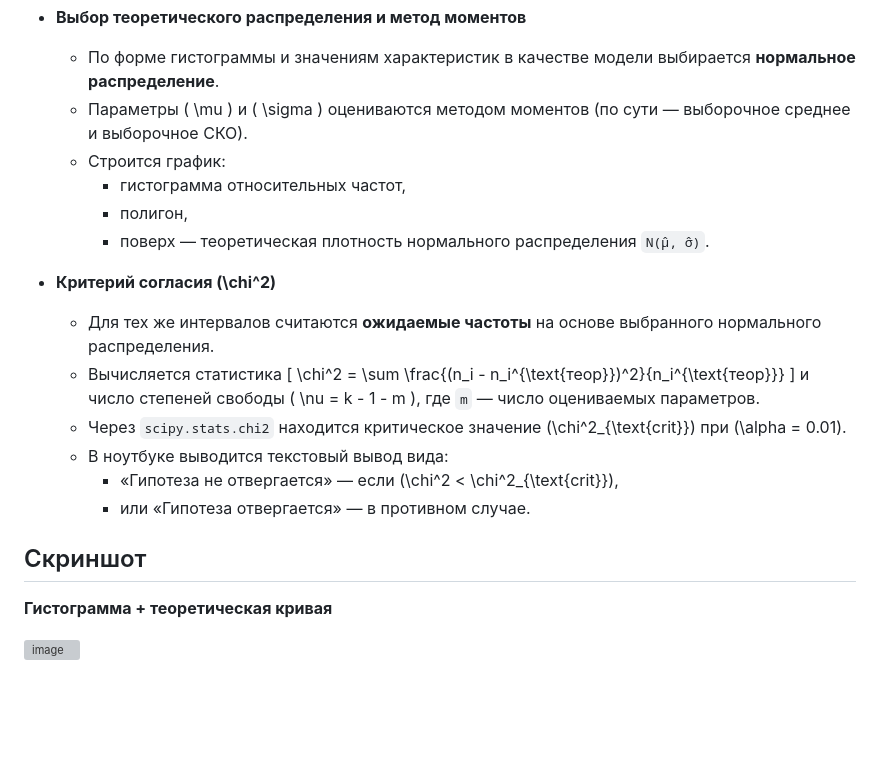
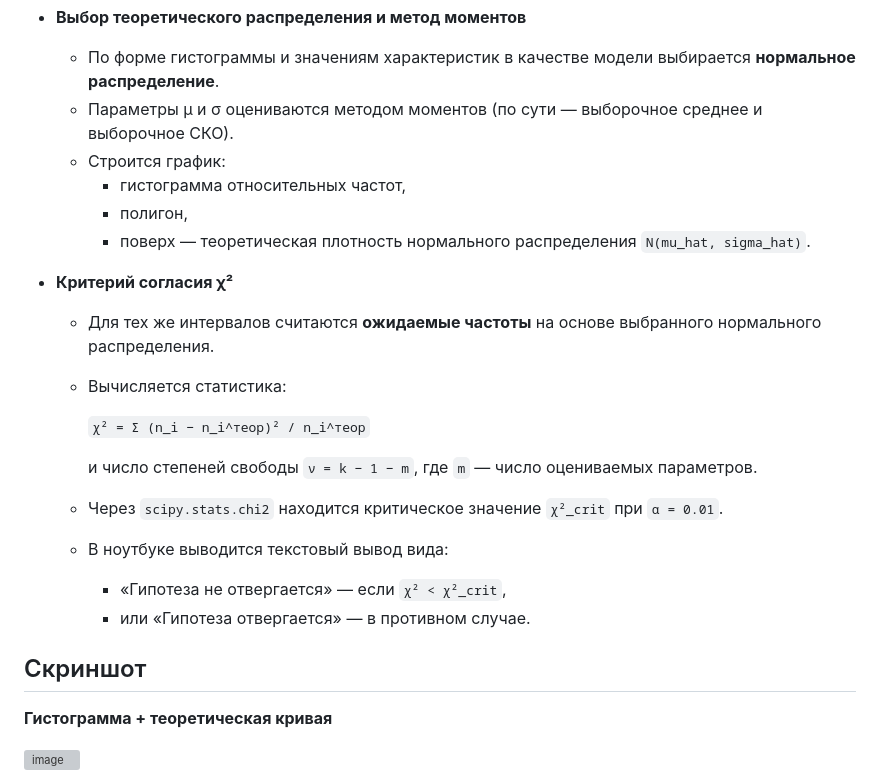
Before and after one commit to DoggerHou/University_portfolio, a Markdown page: Probability_theory_and_statistics/README.md, the part around one of its changes. Drawn GitHub-style; blank space fills up the shorter version; grey boxes are pictures that could not be loaded.

```diff
--- a/Probability_theory_and_statistics/README.md
+++ b/Probability_theory_and_statistics/README.md
@@ -58,27 +57,26 @@
 
 - **Выбор теоретического распределения и метод моментов**
   - По форме гистограммы и значениям характеристик в качестве модели выбирается **нормальное распределение**.
-  - Параметры \( \mu \) и \( \sigma \) оцениваются методом моментов (по сути — выборочное среднее и выборочное СКО).
+  - Параметры μ и σ оцениваются методом моментов (по сути — выборочное среднее и выборочное СКО).
   - Строится график:
     - гистограмма относительных частот,
     - полигон,
-    - поверх — теоретическая плотность нормального распределения `N(μ̂, σ̂)`.
+    - поверх — теоретическая плотность нормального распределения `N(mu_hat, sigma_hat)`.
 
-- **Критерий согласия \(\chi^2\)**
+- **Критерий согласия χ²**
   - Для тех же интервалов считаются **ожидаемые частоты** на основе выбранного нормального распределения.
-  - Вычисляется статистика
-    \[
-    \chi^2 = \sum \frac{(n_i - n_i^{\text{теор}})^2}{n_i^{\text{теор}}}
-    \]
-    и число степеней свободы \( \nu = k - 1 - m \), где `m` — число оцениваемых параметров.
-  - Через `scipy.stats.chi2` находится критическое значение \(\chi^2_{\text{crit}}\) при \(\alpha = 0.01\).
+  - Вычисляется статистика:
+
+    `χ² = Σ (n_i − n_i^теор)² / n_i^теор`
+
+    и число степеней свободы `ν = k − 1 − m`, где `m` — число оцениваемых параметров.
+  - Через `scipy.stats.chi2` находится критическое значение `χ²_crit` при `α = 0.01`.
   - В ноутбуке выводится текстовый вывод вида:
-    - «Гипотеза не отвергается» — если \(\chi^2 < \chi^2_{\text{crit}}\),
+    - «Гипотеза не отвергается» — если `χ² < χ²_crit`,
     - или «Гипотеза отвергается» — в противном случае.
 
 ## Скриншот
 
-
 **Гистограмма + теоретическая кривая**
 
 <img width="1076" height="421" alt="image" src="https://github.com/user-attachments/assets/2b7a0f92-dd72-4f99-bb86-341108a3b5e3" />
```
Also changed, not shown: other parts of Probability_theory_and_statistics/README.md (+7 -8 lines).
